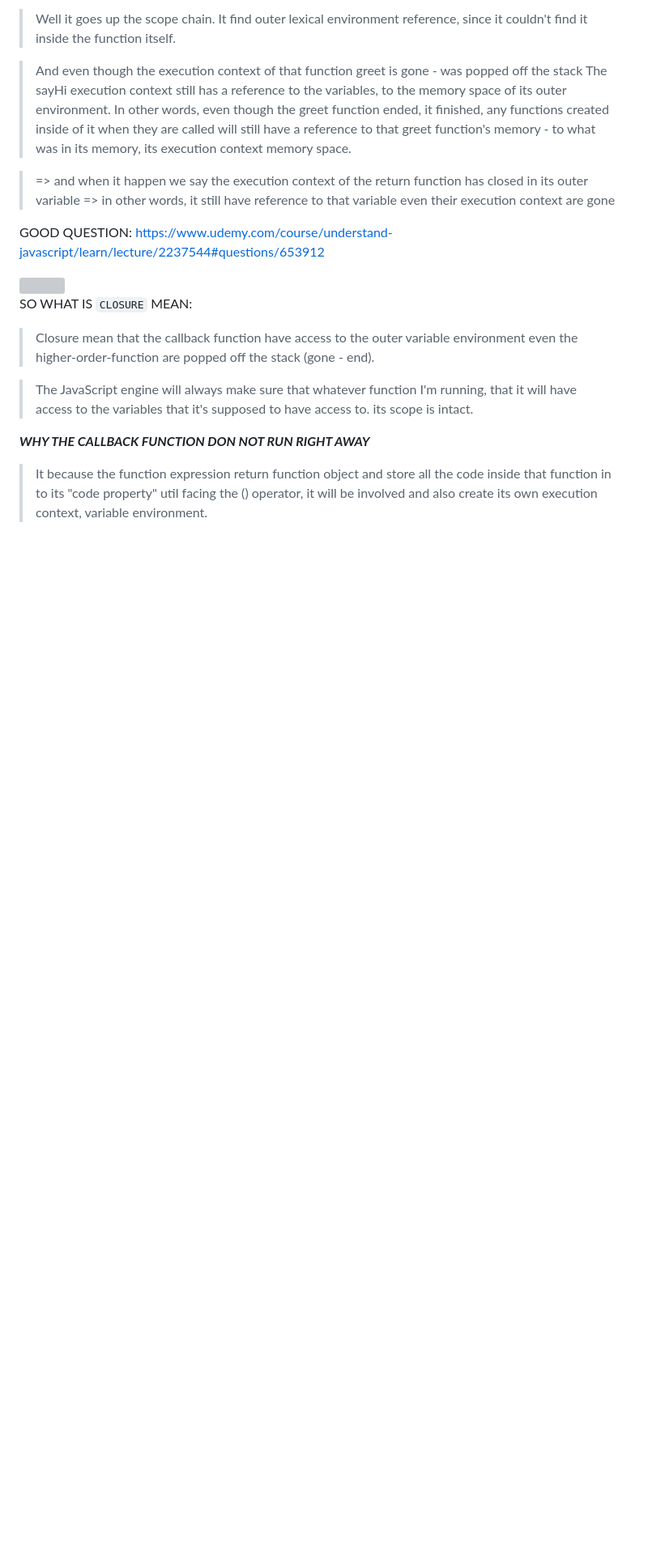
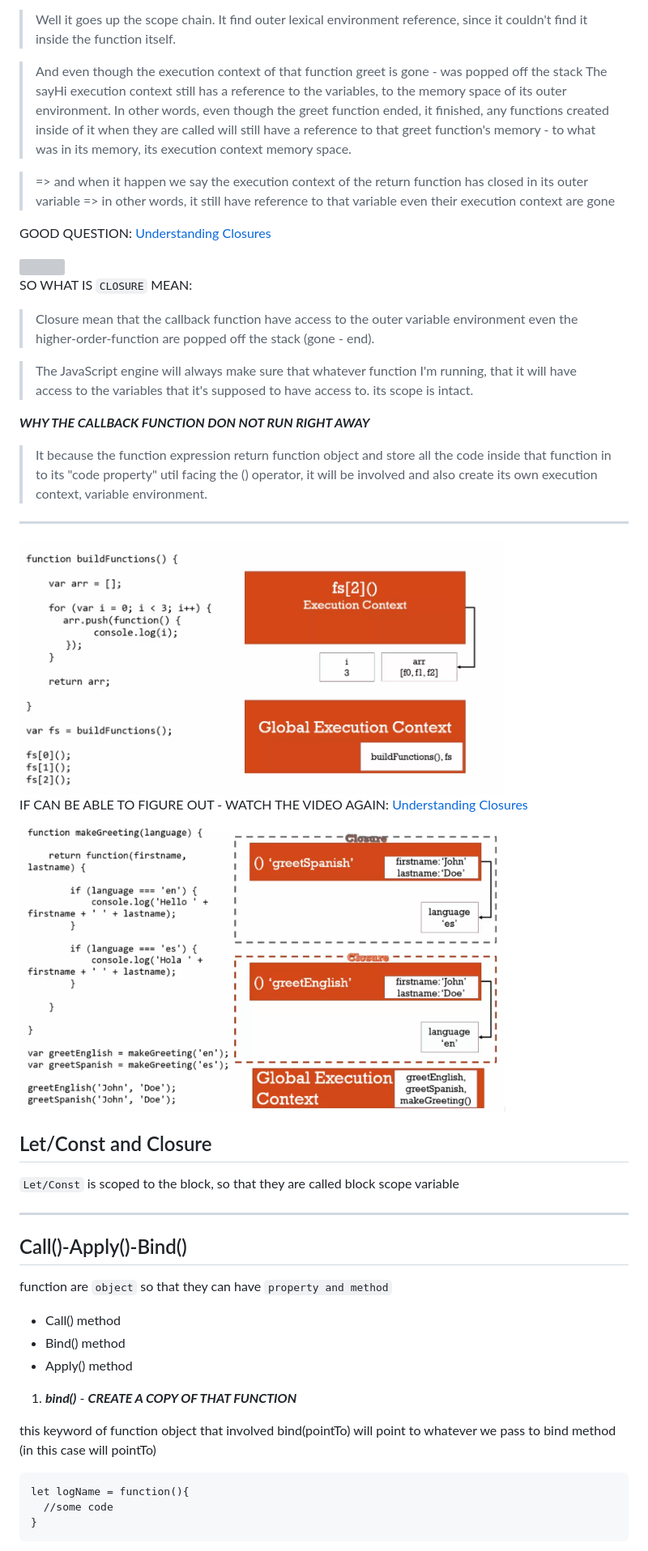
Before and after one commit to ngtn0502/javascript-note, a Markdown page: README.md, the part around the change printed below. Shown: that part at 81% size. Drawn GitHub-style; pictures changed too: image/24.PNG (added), image/25.PNG (added); blank space fills up the shorter version; grey boxes are pictures that could not be loaded.

````diff
--- a/README.md
+++ b/README.md
@@ -475,7 +479,7 @@ Because function are `first-class citizen` so that it can return as a normal val
 > => and when it happen we say the execution context of the return function has closed in its outer variable
 > => in other words, it still have reference to that variable even their execution context are gone
 
-GOOD QUESTION: https://www.udemy.com/course/understand-javascript/learn/lecture/2237544#questions/653912
+GOOD QUESTION: [Understanding Closures](https://www.udemy.com/course/understand-javascript/learn/lecture/2237544#questions/653912)
 
 <img src="./image/23.PNG" width="600" height="300" >
 
@@ -488,3 +492,36 @@ SO WHAT IS `CLOSURE` MEAN:
 **_WHY THE CALLBACK FUNCTION DON NOT RUN RIGHT AWAY_**
 
 > It because the function expression return function object and store all the code inside that function in to its "code property" util facing the () operator, it will be involved and also create its own execution context, variable environment.
+
+---
+
+<img src="./image/24.PNG" width="600" height="300" >
+
+IF CAN BE ABLE TO FIGURE OUT - WATCH THE VIDEO AGAIN: [Understanding Closures](https://www.udemy.com/course/understand-javascript/learn/lecture/2562690#questions/653912)
+
+<img src="./image/25.PNG" width="600" height="300" >
+
+## Let/Const and Closure
+
+`Let/Const` is scoped to the block, so that they are called block scope variable
+
+---
+
+## Call()-Apply()-Bind()
+
+function are `object` so that they can have `property and method`
+
+- Call() method
+- Bind() method
+- Apply() method
+
+1. **_bind()_** - **_CREATE A COPY OF THAT FUNCTION_**
+
+this keyword of function object that involved bind(pointTo) will point to whatever we pass to bind method (in this case will pointTo)
+
+```
+let logName = function(){
+  //some code
+}
+```
+
````
Also changed, not shown: other parts of README.md (+70 -3 lines), image/26.PNG (added), 1 other file.
